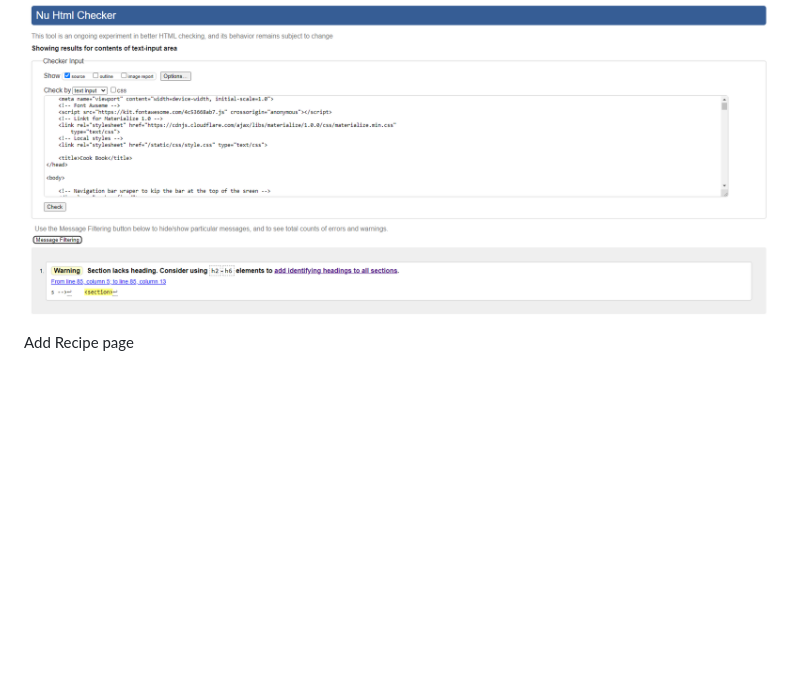
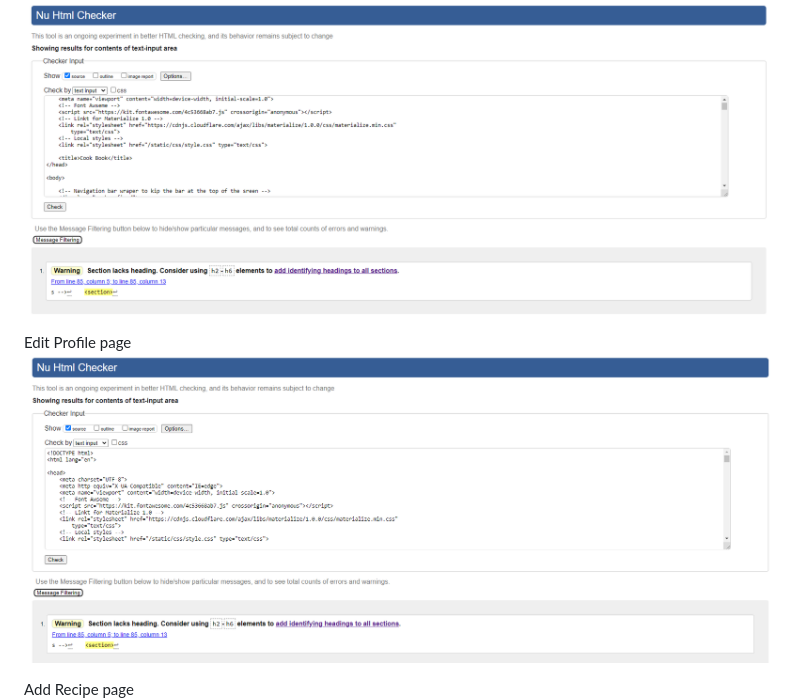
Before and after one commit to Code-Institute-Submissions/PerkunasKF-coock-book_CI-MPS3-3.0, a Markdown page: TESTING.md, the part around the change. GitHub-like rendering; pictures changed too: assets/testing/edit-profile-validation.png (added); blank space fills up the shorter version.

Commit message:
Add edit profile validation image to testing.md

```diff
--- a/TESTING.md
+++ b/TESTING.md
@@ -161,6 +161,9 @@ Register page
 Profile page
 ![Profile page HTML Validation Results](assets/testing/profile-page-validation.png)
 
+Edit Profile page
+![Edit Profile page HTML Validation Results](assets/testing/edit-profile-validation.png)
+
 Add Recipe page
 ![Add Recipe page HTML Validation Results](assets/testing/add-recipe-validation.png)
 
```
Also changed, not shown: 2 other files.
